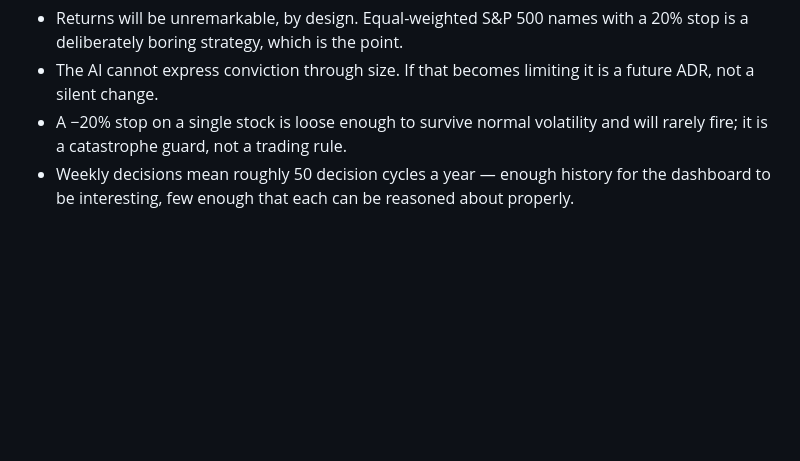
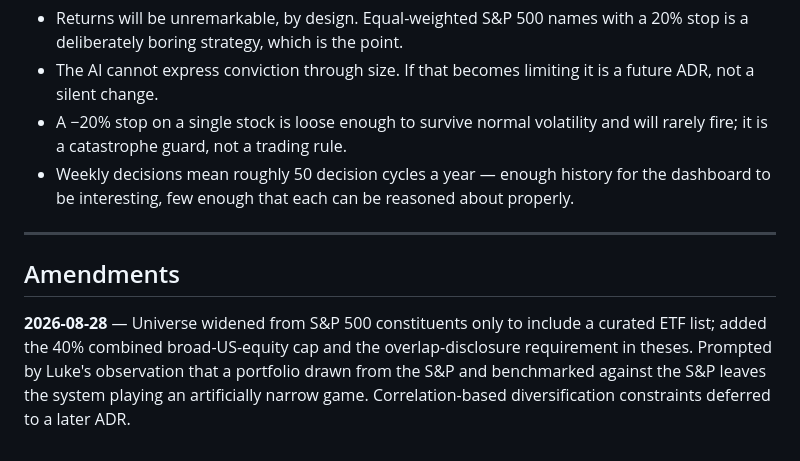
Before and after one commit to hollowayluke20/ai-portfolio, a Markdown page: docs/decisions/0003-investment-rules.md, the part around one of its changes. Drawn GitHub-style; blank space fills up the shorter version.

```diff
--- a/docs/decisions/0003-investment-rules.md
+++ b/docs/decisions/0003-investment-rules.md
@@ -113,3 +159,14 @@ behaviour under uncertainty is to do nothing.
 - Weekly decisions mean roughly 50 decision cycles a year — enough history for
   the dashboard to be interesting, few enough that each can be reasoned about
   properly.
+
+---
+
+## Amendments
+
+**2026-08-28** — Universe widened from S&P 500 constituents only to include a
+curated ETF list; added the 40% combined broad-US-equity cap and the
+overlap-disclosure requirement in theses. Prompted by Luke's observation that a
+portfolio drawn from the S&P and benchmarked against the S&P leaves the system
+playing an artificially narrow game. Correlation-based diversification
+constraints deferred to a later ADR.
```
Also changed, not shown: other parts of docs/decisions/0003-investment-rules.md (+47 -1 lines), docs/decisions/0004-data-contract.md (+15 -0 lines).
